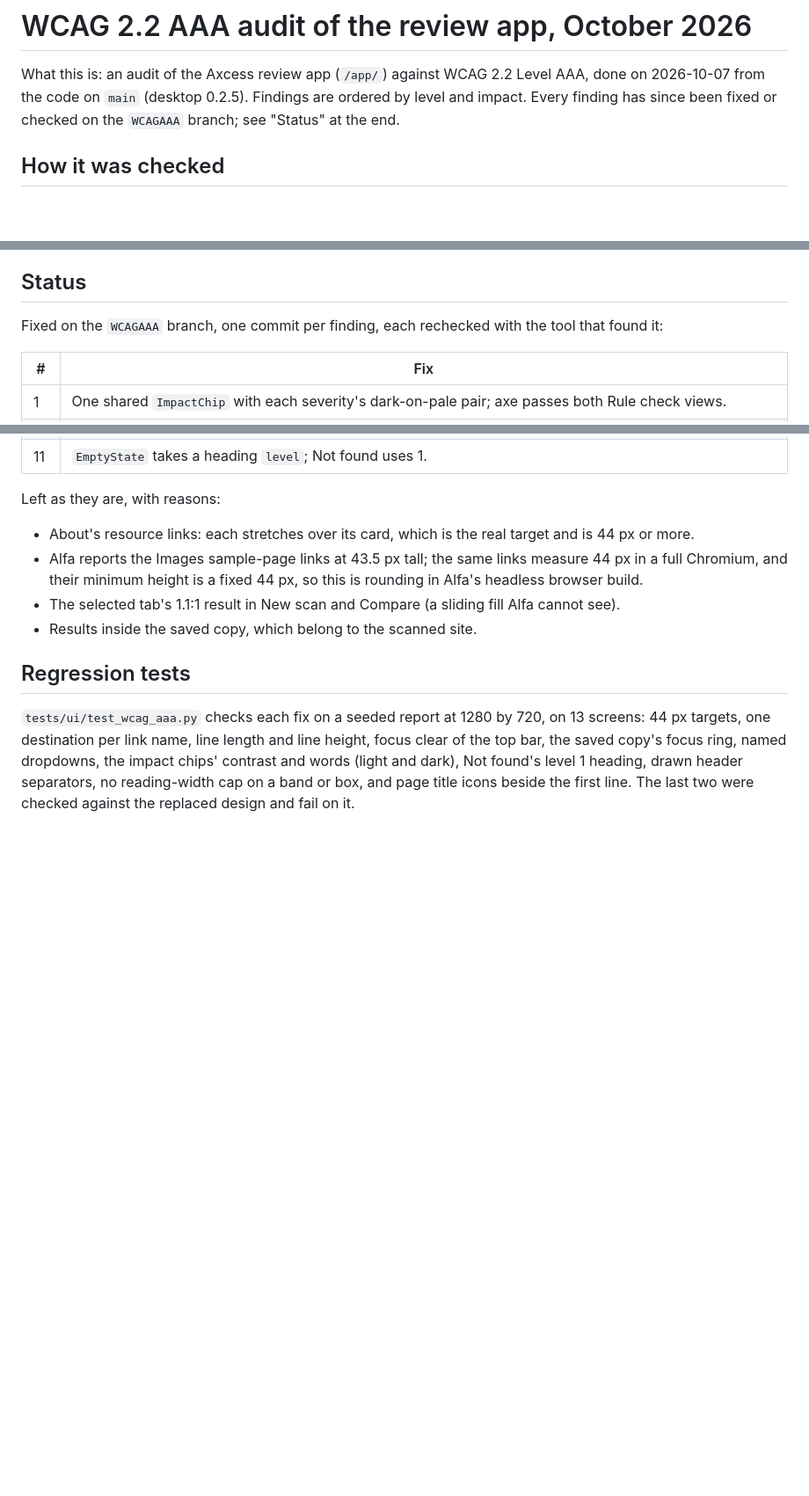
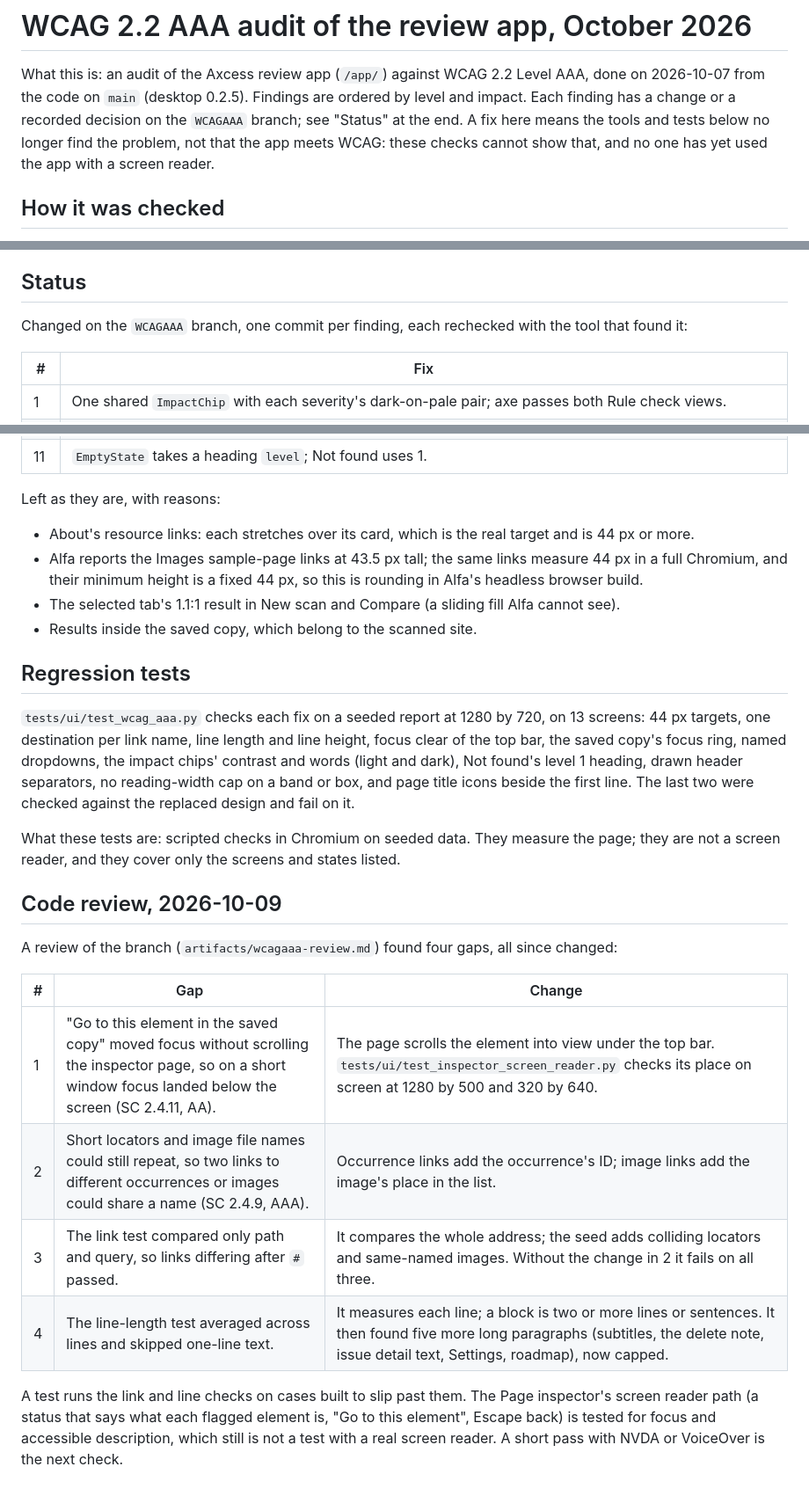
Before and after one commit to lsa-mis/axcess, a Markdown page: docs/internal/wcag-aaa-audit-2026-10.md, 3 parts joined by grey strips. Shown at 88% size. Rendered like a GitHub page; blank space fills up the shorter version.

Commit message:
Record the code review's findings and narrow the audit's claims
Co-Authored-By: Claude Opus 5.5 <noreply@anthropic.com>

```diff
--- a/docs/internal/wcag-aaa-audit-2026-10.md
+++ b/docs/internal/wcag-aaa-audit-2026-10.md
@@ -2,8 +2,11 @@
 
 What this is: an audit of the Axcess review app (`/app/`) against WCAG 2.2
 Level AAA, done on 2026-10-07 from the code on `main` (desktop 0.2.5).
-Findings are ordered by level and impact. Every finding has since been fixed
-or checked on the `WCAGAAA` branch; see "Status" at the end.
+Findings are ordered by level and impact. Each finding has a change or a
+recorded decision on the `WCAGAAA` branch; see "Status" at the end. A fix
+here means the tools and tests below no longer find the problem, not that
+the app meets WCAG: these checks cannot show that, and no one has yet used
+the app with a screen reader.
 
 ## How it was checked
 
@@ -84,8 +87,8 @@ Location (breadcrumbs exist on report screens; check the others).
 
 ## Status
 
-Fixed on the `WCAGAAA` branch, one commit per finding, each rechecked with
-the tool that found it:
+Changed on the `WCAGAAA` branch, one commit per finding, each rechecked
+with the tool that found it:
 
 | # | Fix |
 | --- | --- |
@@ -119,3 +122,25 @@ Left as they are, with reasons:
 length and line height, focus clear of the top bar, the saved copy's focus
 ring, named dropdowns, the impact chips' contrast and words (light and
 dark), Not found's level 1 heading, drawn header separators, no reading-width cap on a band or box, and page title icons beside the first line. The last two were checked against the replaced design and fail on it.
+
+What these tests are: scripted checks in Chromium on seeded data. They
+measure the page; they are not a screen reader, and they cover only the
+screens and states listed.
+
+## Code review, 2026-10-09
+
+A review of the branch (`artifacts/wcagaaa-review.md`) found four gaps,
+all since changed:
+
+| # | Gap | Change |
+| --- | --- | --- |
+| 1 | "Go to this element in the saved copy" moved focus without scrolling the inspector page, so on a short window focus landed below the screen (SC 2.4.11, AA). | The page scrolls the element into view under the top bar. `tests/ui/test_inspector_screen_reader.py` checks its place on screen at 1280 by 500 and 320 by 640. |
+| 2 | Short locators and image file names could still repeat, so two links to different occurrences or images could share a name (SC 2.4.9, AAA). | Occurrence links add the occurrence's ID; image links add the image's place in the list. |
+| 3 | The link test compared only path and query, so links differing after `#` passed. | It compares the whole address; the seed adds colliding locators and same-named images. Without the change in 2 it fails on all three. |
+| 4 | The line-length test averaged across lines and skipped one-line text. | It measures each line; a block is two or more lines or sentences. It then found five more long paragraphs (subtitles, the delete note, issue detail text, Settings, roadmap), now capped. |
+
+A test runs the link and line checks on cases built to slip past them.
+The Page inspector's screen reader path (a status that says what each
+flagged element is, "Go to this element", Escape back) is tested for focus
+and accessible description, which still is not a test with a real screen
+reader. A short pass with NVDA or VoiceOver is the next check.
```
